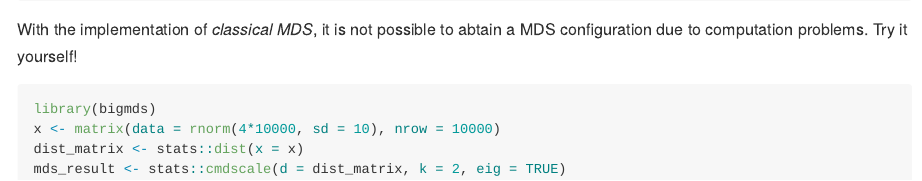
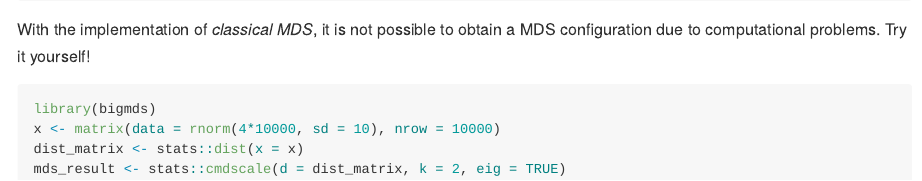
Before and after one commit to pachoning/bigmds, an R Markdown document (README.Rmd): the page in a window 1100 px wide, from 1560 px down. The pictures show the output file README.md that the author committed with the source, drawn offline in the style of GitHub.

Commit message:
Fix typo in README file

````diff
--- a/README.Rmd
+++ b/README.Rmd
@@ -63,8 +63,8 @@ head(g_mds$points)
 g_mds$eigen
 ```
 
-With the implementation of *classical MDS*, it is not possible to abtain a MDS configuration due to computation problems.
-Try it yourself!
+With the implementation of *classical MDS*, it is not possible to obtain a MDS configuration due to computational
+problems. Try it yourself!
 
 ```{r, example2, eval=FALSE}
 library(bigmds)
````
Also changed, not shown: README.md.
